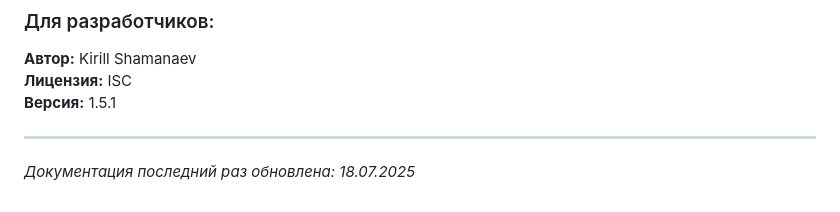
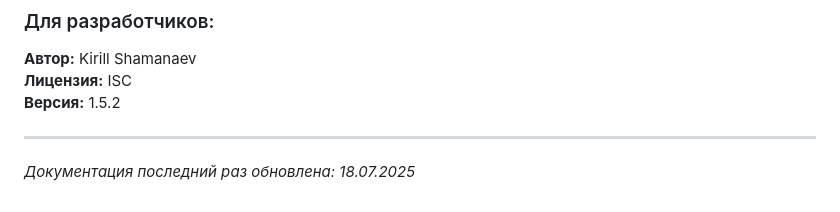
Before and after one commit to MortaliTy188/tracker-app-server, a Markdown page: README.md, the part around the change. Drawn GitHub-style.

Commit message:
версия документации обновлена

```diff
--- a/README.md
+++ b/README.md
@@ -1201,7 +1201,7 @@ FRONTEND_URL=http://localhost:3001         # URL фронтенда
 
 **Автор:** Kirill Shamanaev
 **Лицензия:** ISC
-**Версия:** 1.5.1
+**Версия:** 1.5.2
 
 ---
 
```
